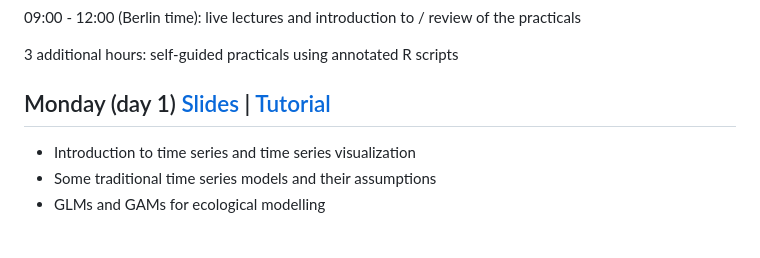
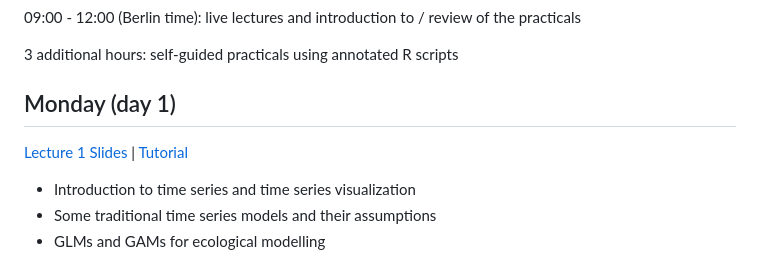
Before and after one commit to nicholasjclark/physalia-forecasting-course, a Markdown page: README.md, the part around the change. GitHub-like rendering; blank space fills up the shorter version.

```diff
--- a/README.md
+++ b/README.md
@@ -77,7 +77,8 @@ remotes::install_github('nicholasjclark/mvgam', force = TRUE)
 
 
 
-## Monday (day 1) [Slides](https://nicholasjclark.github.io/physalia-forecasting-course/day1/lecture_1_slidedeck) | [Tutorial](https://nicholasjclark.github.io/physalia-forecasting-course/day1/tutorial_1_physalia)
+## Monday (day 1)
+[Lecture 1 Slides](https://nicholasjclark.github.io/physalia-forecasting-course/day1/lecture_1_slidedeck) | [Tutorial](https://nicholasjclark.github.io/physalia-forecasting-course/day1/tutorial_1_physalia)
 * Introduction to time series and time series visualization
 * Some traditional time series models and their assumptions
 * GLMs and GAMs for ecological modelling
```
